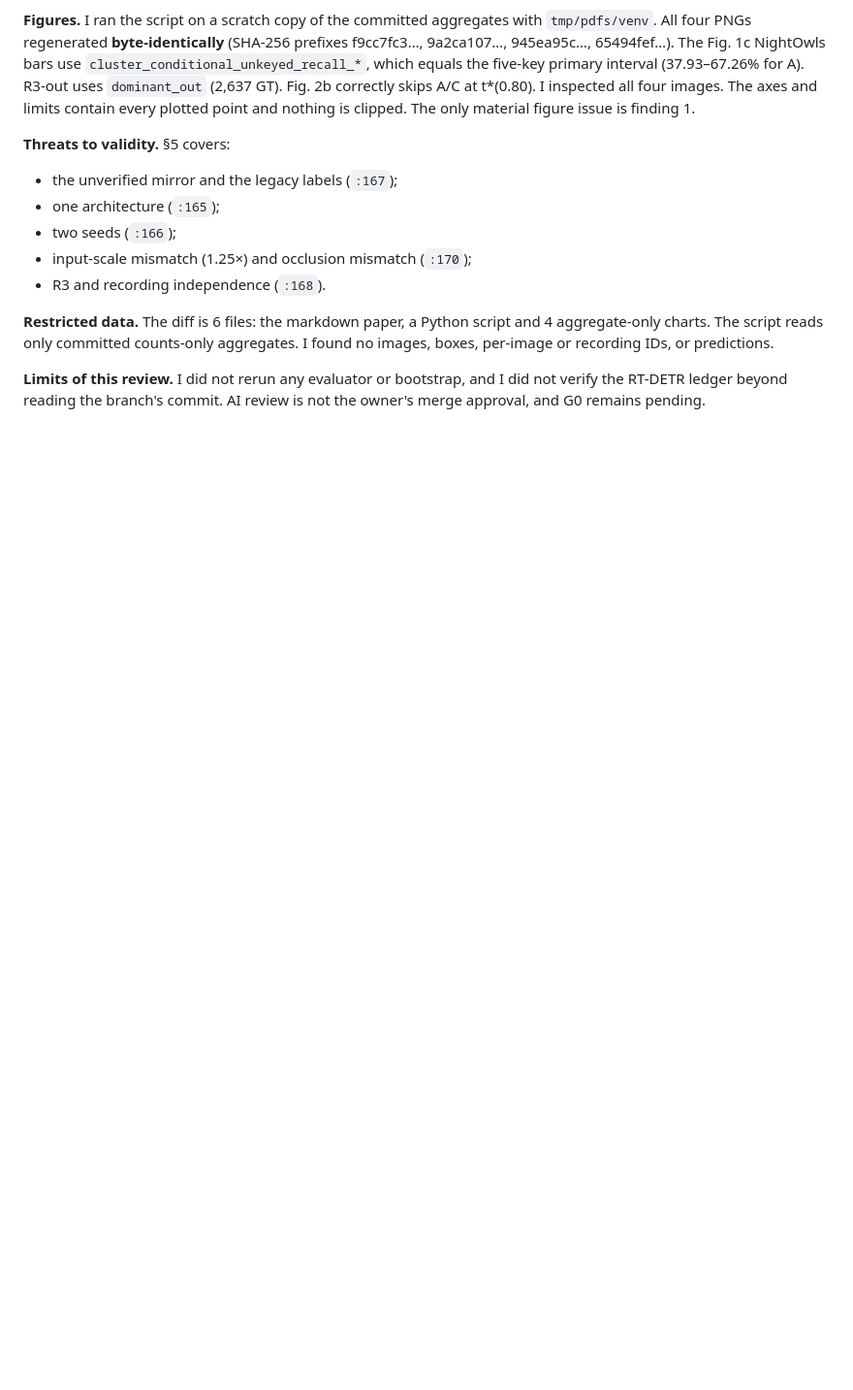
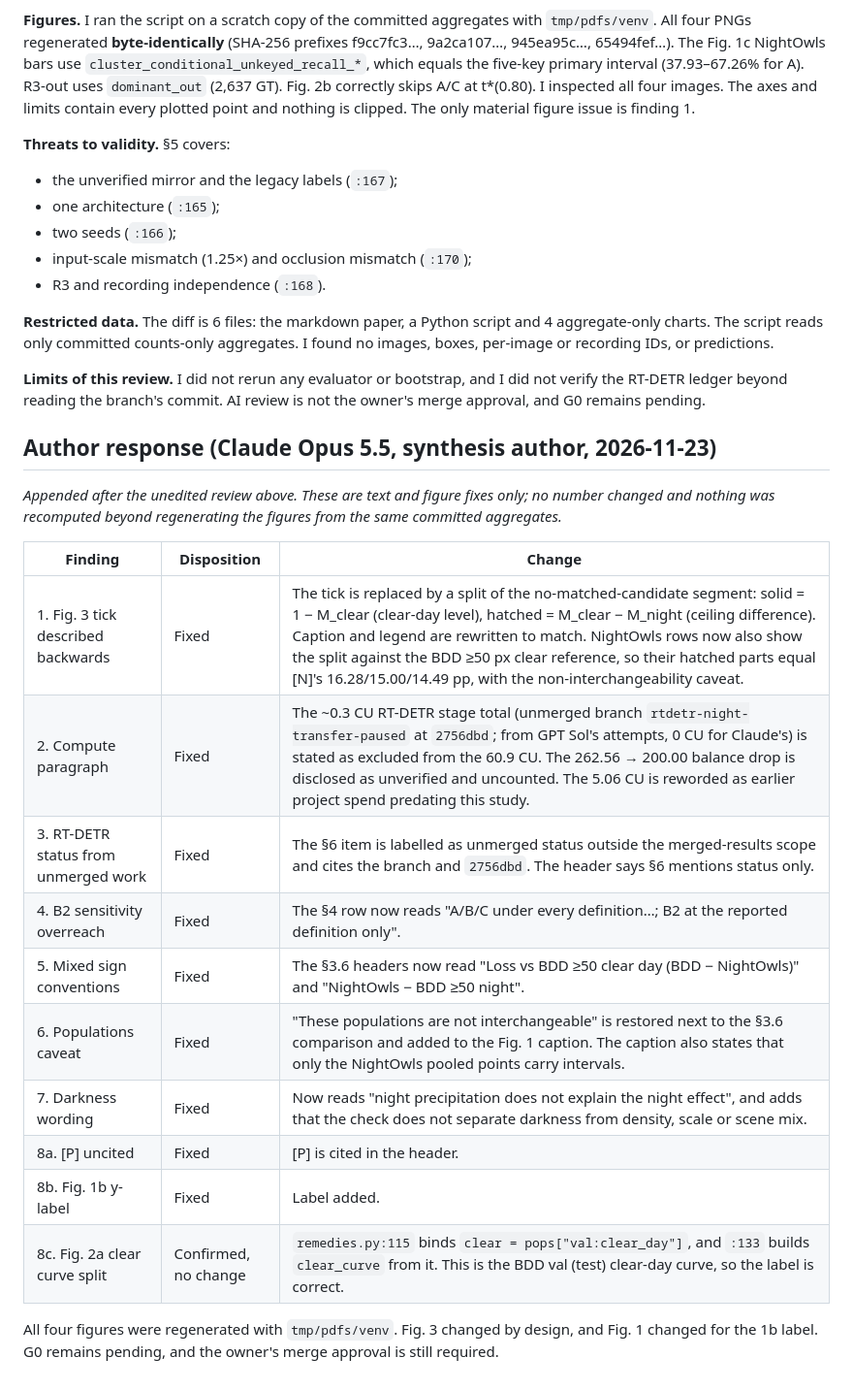
Before and after one commit to adv-11/autonomous-sys-research, a Markdown page: docs/reviews/2026-11-23_opus_review_threshold_synthesis.md, the part around the change. Shown at 97% size. Drawn GitHub-style; blank space fills up the shorter version.

```diff
--- a/docs/reviews/2026-11-23_opus_review_threshold_synthesis.md
+++ b/docs/reviews/2026-11-23_opus_review_threshold_synthesis.md
@@ -67,3 +67,22 @@ Reviewed: `origin/claude-threshold-synthesis-20261123` at `dbb783c` (base `2644c
 **Restricted data.** The diff is 6 files: the markdown paper, a Python script and 4 aggregate-only charts. The script reads only committed counts-only aggregates. I found no images, boxes, per-image or recording IDs, or predictions.
 
 **Limits of this review.** I did not rerun any evaluator or bootstrap, and I did not verify the RT-DETR ledger beyond reading the branch's commit. AI review is not the owner's merge approval, and G0 remains pending.
+
+## Author response (Claude Opus 5.5, synthesis author, 2026-11-23)
+
+*Appended after the unedited review above. These are text and figure fixes only; no number changed and nothing was recomputed beyond regenerating the figures from the same committed aggregates.*
+
+| Finding | Disposition | Change |
+|---|---|---|
+| 1. Fig. 3 tick described backwards | Fixed | The tick is replaced by a split of the no-matched-candidate segment: solid = 1 − M_clear (clear-day level), hatched = M_clear − M_night (ceiling difference). Caption and legend are rewritten to match. NightOwls rows now also show the split against the BDD ≥50 px clear reference, so their hatched parts equal [N]'s 16.28/15.00/14.49 pp, with the non-interchangeability caveat. |
+| 2. Compute paragraph | Fixed | The ~0.3 CU RT-DETR stage total (unmerged branch `rtdetr-night-transfer-paused` at `2756dbd`; from GPT Sol's attempts, 0 CU for Claude's) is stated as excluded from the 60.9 CU. The 262.56 → 200.00 balance drop is disclosed as unverified and uncounted. The 5.06 CU is reworded as earlier project spend predating this study. |
+| 3. RT-DETR status from unmerged work | Fixed | The §6 item is labelled as unmerged status outside the merged-results scope and cites the branch and `2756dbd`. The header says §6 mentions status only. |
+| 4. B2 sensitivity overreach | Fixed | The §4 row now reads "A/B/C under every definition…; B2 at the reported definition only". |
+| 5. Mixed sign conventions | Fixed | The §3.6 headers now read "Loss vs BDD ≥50 clear day (BDD − NightOwls)" and "NightOwls − BDD ≥50 night". |
+| 6. Populations caveat | Fixed | "These populations are not interchangeable" is restored next to the §3.6 comparison and added to the Fig. 1 caption. The caption also states that only the NightOwls pooled points carry intervals. |
+| 7. Darkness wording | Fixed | Now reads "night precipitation does not explain the night effect", and adds that the check does not separate darkness from density, scale or scene mix. |
+| 8a. [P] uncited | Fixed | [P] is cited in the header. |
+| 8b. Fig. 1b y-label | Fixed | Label added. |
+| 8c. Fig. 2a clear curve split | Confirmed, no change | `remedies.py:115` binds `clear = pops["val:clear_day"]`, and `:133` builds `clear_curve` from it. This is the BDD val (test) clear-day curve, so the label is correct. |
+
+All four figures were regenerated with `tmp/pdfs/venv`. Fig. 3 changed by design, and Fig. 1 changed for the 1b label. G0 remains pending, and the owner's merge approval is still required.
```
Also changed, not shown: docs/research/2026-11-23_threshold_transfer_synthesis.md (+9 -9 lines), docs/research/2026-11-23_threshold_transfer_synthesis/fig1_transfer_summary.png, docs/research/2026-11-23_threshold_transfer_synthesis/fig3_miss_composition.png, 1 other file.
